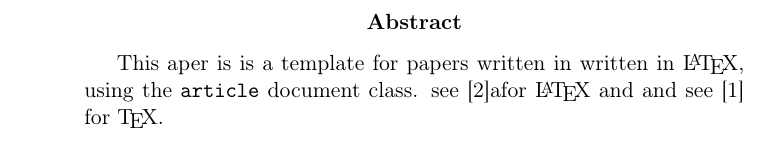
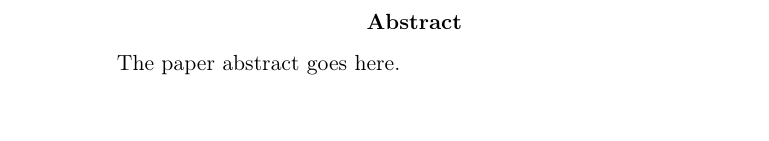
Before and after one commit to obnoxxx/latex-paper-template-article, a LaTeX paper (doc.tex): part of page 1 of 5, cut so that both start at the same text, the shorter picture padded with empty space. Compiled offline with pdfLaTeX.

Commit message:
template: improve abstract placeholder text
Signed-off-by: Michael Adam <obnox@samba.org>

```diff
--- a/doc.tex
+++ b/doc.tex
@@ -73,9 +73,7 @@ identifierstyle=\color{red}\itshape,  %
 
 \begin{abstract}
 
-%% Write the paper abstract here
-This aper is is a template for papers written in written in {\LaTeX}, using the \texttt{article} document class.
-see \cite{latex2e}afor {\LaTeX} and  and see \cite{texbook} for {\TeX}.
+The paper abstract goes here.
 
 \end{abstract}
 %% note: for amsart, abstact must precede \maketitle
```
